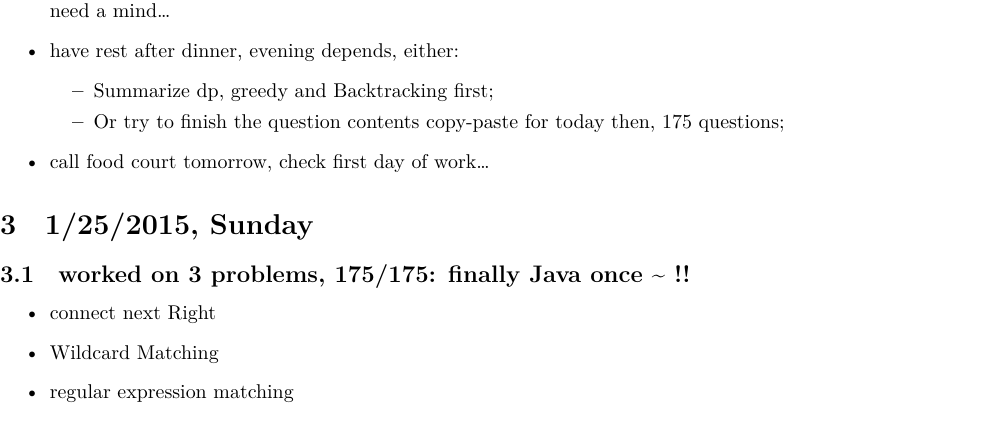
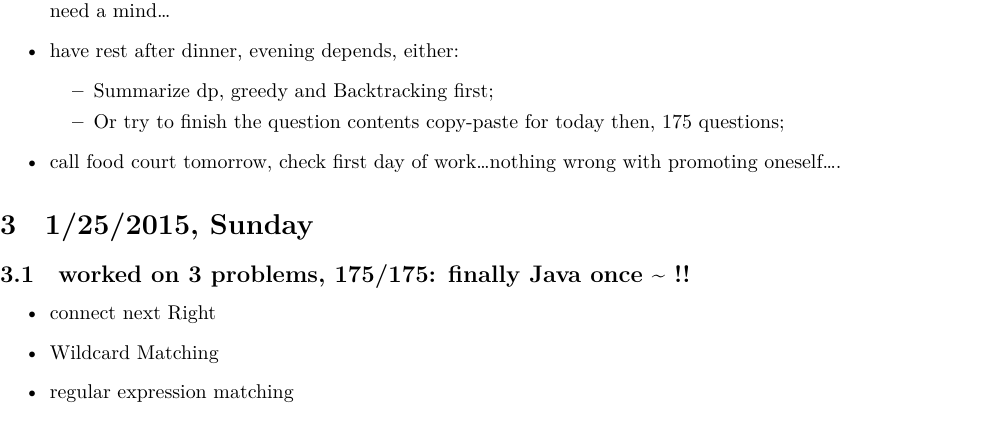
Before and after one commit to deepwateroooMe/myAlgorithms, a LaTeX document (readme.tex): part of page 3 of 17, cut so that both start at the same text. Compiled offline with XeLaTeX; a missing font is replaced by an installed copy or a similar font.

```diff
--- a/readme.tex
+++ b/readme.tex
@@ -50,7 +50,7 @@
 \item Summarize dp, greedy and Backtracking first;
 \item Or try to finish the question contents copy-paste for today then, 175 questions;
 \end{itemize}
-\item call food court tomorrow, check first day of work\ldots{}
+\item call food court tomorrow, check first day of work\ldots{}nothing wrong with promoting oneself\ldots{}.
 \end{itemize}
 \section{1/25/2015, Sunday}
 \label{sec-3}
```
Also changed, not shown: readme.pdf, readme.tex (2 more changed lines), 1 other file.
